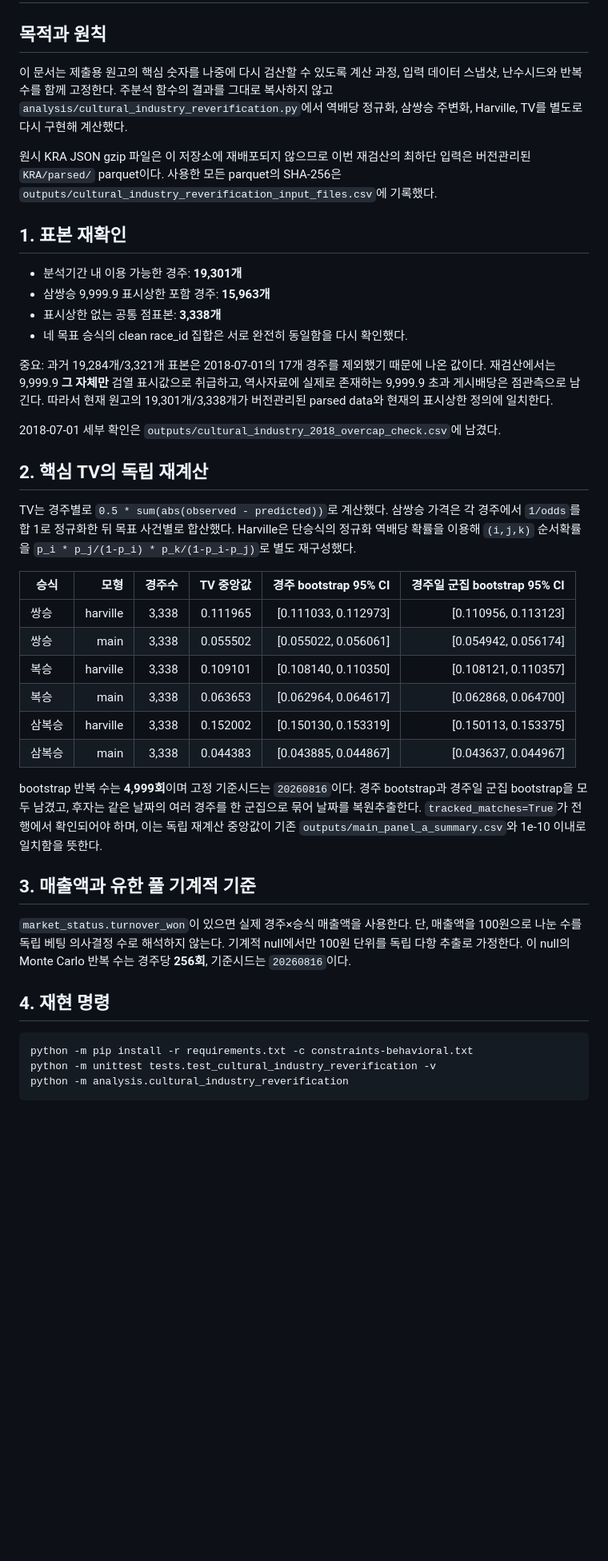
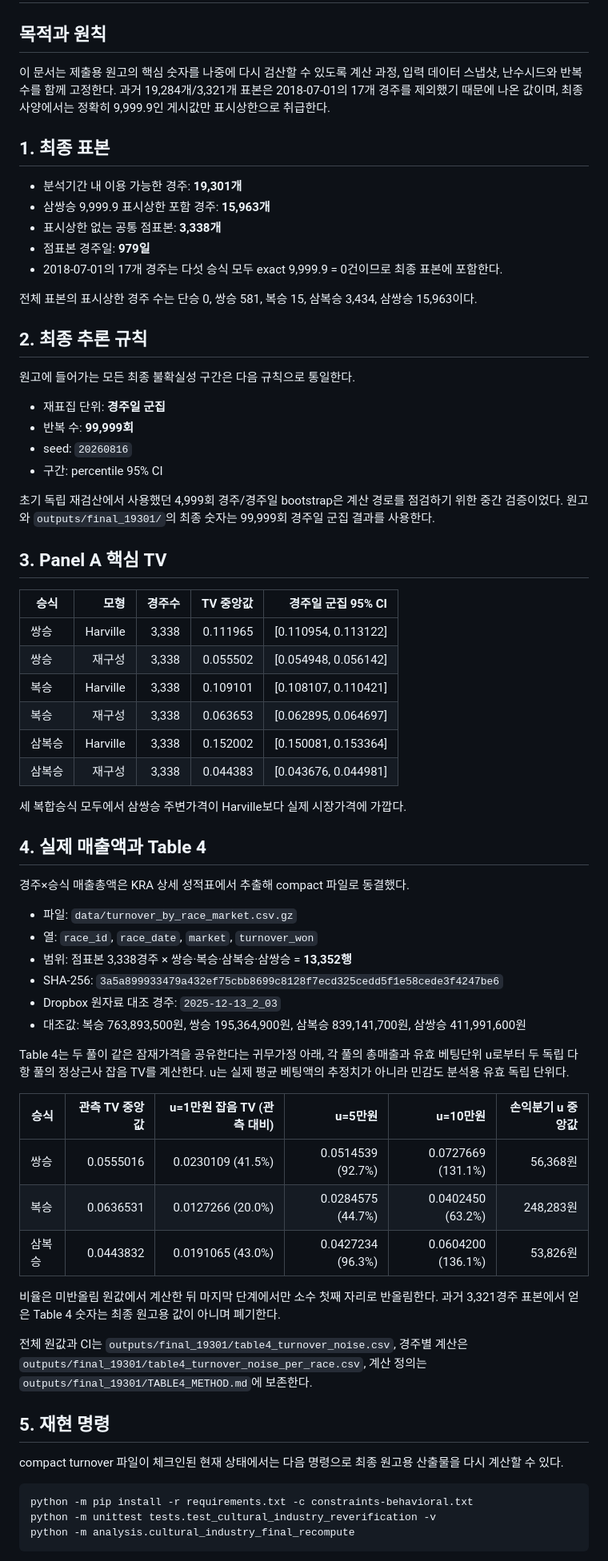
Before and after one commit to Joocheol/kra-post-trifecta, a Markdown page: submission/cultural-industry/REVERIFICATION_2026-08-16.md, the part around one of its changes. Shown at 80% size. GitHub-like rendering; blank space fills up the shorter version.

Commit message:
Update reverification record with final turnover results

````diff
--- a/submission/cultural-industry/REVERIFICATION_2026-08-16.md
+++ b/submission/cultural-industry/REVERIFICATION_2026-08-16.md
@@ -2,62 +2,72 @@
 
 ## 목적과 원칙
 
-이 문서는 제출용 원고의 핵심 숫자를 나중에 다시 검산할 수 있도록 계산 과정,
-입력 데이터 스냅샷, 난수시드와 반복 수를 함께 고정한다. 주분석 함수의 결과를
-그대로 복사하지 않고 `analysis/cultural_industry_reverification.py`에서 역배당 정규화,
-삼쌍승 주변화, Harville, TV를 별도로 다시 구현해 계산했다.
+이 문서는 제출용 원고의 핵심 숫자를 나중에 다시 검산할 수 있도록 계산 과정, 입력 데이터 스냅샷, 난수시드와 반복 수를 함께 고정한다. 과거 19,284개/3,321개 표본은 2018-07-01의 17개 경주를 제외했기 때문에 나온 값이며, 최종 사양에서는 정확히 9,999.9인 게시값만 표시상한으로 취급한다.
 
-원시 KRA JSON gzip 파일은 이 저장소에 재배포되지 않으므로 이번 재검산의 최하단 입력은
-버전관리된 `KRA/parsed/` parquet이다. 사용한 모든 parquet의 SHA-256은
-`outputs/cultural_industry_reverification_input_files.csv`에 기록했다.
-
-## 1. 표본 재확인
+## 1. 최종 표본
 
 - 분석기간 내 이용 가능한 경주: **19,301개**
 - 삼쌍승 9,999.9 표시상한 포함 경주: **15,963개**
 - 표시상한 없는 공통 점표본: **3,338개**
-- 네 목표 승식의 clean race_id 집합은 서로 완전히 동일함을 다시 확인했다.
+- 점표본 경주일: **979일**
+- 2018-07-01의 17개 경주는 다섯 승식 모두 exact 9,999.9 = 0건이므로 최종 표본에 포함한다.
 
-중요: 과거 19,284개/3,321개 표본은 2018-07-01의 17개 경주를 제외했기 때문에 나온 값이다.
-재검산에서는 9,999.9 **그 자체만** 검열 표시값으로 취급하고, 역사자료에 실제로 존재하는
-9,999.9 초과 게시배당은 점관측으로 남긴다. 따라서 현재 원고의 19,301개/3,338개가
-버전관리된 parsed data와 현재의 표시상한 정의에 일치한다.
+전체 표본의 표시상한 경주 수는 단승 0, 쌍승 581, 복승 15, 삼복승 3,434, 삼쌍승 15,963이다.
 
-2018-07-01 세부 확인은 `outputs/cultural_industry_2018_overcap_check.csv`에 남겼다.
+## 2. 최종 추론 규칙
 
-## 2. 핵심 TV의 독립 재계산
+원고에 들어가는 모든 최종 불확실성 구간은 다음 규칙으로 통일한다.
 
-TV는 경주별로 `0.5 * sum(abs(observed - predicted))`로 계산했다. 삼쌍승 가격은
-각 경주에서 `1/odds`를 합 1로 정규화한 뒤 목표 사건별로 합산했다. Harville은 단승식의
-정규화 역배당 확률을 이용해 `(i,j,k)` 순서확률을
-`p_i * p_j/(1-p_i) * p_k/(1-p_i-p_j)`로 별도 재구성했다.
+- 재표집 단위: **경주일 군집**
+- 반복 수: **99,999회**
+- seed: `20260816`
+- 구간: percentile 95% CI
 
-|승식|모형|경주수|TV 중앙값|경주 bootstrap 95% CI|경주일 군집 bootstrap 95% CI|
+초기 독립 재검산에서 사용했던 4,999회 경주/경주일 bootstrap은 계산 경로를 점검하기 위한 중간 검증이었다. 원고와 `outputs/final_19301/`의 최종 숫자는 99,999회 경주일 군집 결과를 사용한다.
+
+## 3. Panel A 핵심 TV
+
+|승식|모형|경주수|TV 중앙값|경주일 군집 95% CI|
+|---|---:|---:|---:|---:|
+|쌍승|Harville|3,338|0.111965|[0.110954, 0.113122]|
+|쌍승|재구성|3,338|0.055502|[0.054948, 0.056142]|
+|복승|Harville|3,338|0.109101|[0.108107, 0.110421]|
+|복승|재구성|3,338|0.063653|[0.062895, 0.064697]|
+|삼복승|Harville|3,338|0.152002|[0.150081, 0.153364]|
+|삼복승|재구성|3,338|0.044383|[0.043676, 0.044981]|
+
+세 복합승식 모두에서 삼쌍승 주변가격이 Harville보다 실제 시장가격에 가깝다.
+
+## 4. 실제 매출액과 Table 4
+
+경주×승식 매출총액은 KRA 상세 성적표에서 추출해 compact 파일로 동결했다.
+
+- 파일: `data/turnover_by_race_market.csv.gz`
+- 열: `race_id`, `race_date`, `market`, `turnover_won`
+- 범위: 점표본 3,338경주 × 쌍승·복승·삼복승·삼쌍승 = **13,352행**
+- SHA-256: `3a5a899933479a432ef75cbb8699c8128f7ecd325cedd5f1e58cede3f4247be6`
+- Dropbox 원자료 대조 경주: `2025-12-13_2_03`
+- 대조값: 복승 763,893,500원, 쌍승 195,364,900원, 삼복승 839,141,700원, 삼쌍승 411,991,600원
+
+Table 4는 두 풀이 같은 잠재가격을 공유한다는 귀무가정 아래, 각 풀의 총매출과 유효 베팅단위 u로부터 두 독립 다항 풀의 정상근사 잡음 TV를 계산한다. u는 실제 평균 베팅액의 추정치가 아니라 민감도 분석용 유효 독립 단위다.
+
+|승식|관측 TV 중앙값|u=1만원 잡음 TV (관측 대비)|u=5만원|u=10만원|손익분기 u 중앙값|
 |---|---:|---:|---:|---:|---:|
-|쌍승|harville|3,338|0.111965|[0.111033, 0.112973]|[0.110956, 0.113123]|
-|쌍승|main|3,338|0.055502|[0.055022, 0.056061]|[0.054942, 0.056174]|
-|복승|harville|3,338|0.109101|[0.108140, 0.110350]|[0.108121, 0.110357]|
-|복승|main|3,338|0.063653|[0.062964, 0.064617]|[0.062868, 0.064700]|
-|삼복승|harville|3,338|0.152002|[0.150130, 0.153319]|[0.150113, 0.153375]|
-|삼복승|main|3,338|0.044383|[0.043885, 0.044867]|[0.043637, 0.044967]|
+|쌍승|0.0555016|0.0230109 (41.5%)|0.0514539 (92.7%)|0.0727669 (131.1%)|56,368원|
+|복승|0.0636531|0.0127266 (20.0%)|0.0284575 (44.7%)|0.0402450 (63.2%)|248,283원|
+|삼복승|0.0443832|0.0191065 (43.0%)|0.0427234 (96.3%)|0.0604200 (136.1%)|53,826원|
 
-bootstrap 반복 수는 **4,999회**이며 고정 기준시드는 `20260816`이다.
-경주 bootstrap과 경주일 군집 bootstrap을 모두 남겼고, 후자는 같은 날짜의 여러 경주를
-한 군집으로 묶어 날짜를 복원추출한다. `tracked_matches=True`가 전 행에서 확인되어야 하며,
-이는 독립 재계산 중앙값이 기존 `outputs/main_panel_a_summary.csv`와 1e-10 이내로 일치함을 뜻한다.
+비율은 미반올림 원값에서 계산한 뒤 마지막 단계에서만 소수 첫째 자리로 반올림한다. 과거 3,321경주 표본에서 얻은 Table 4 숫자는 최종 원고용 값이 아니며 폐기한다.
 
-## 3. 매출액과 유한 풀 기계적 기준
+전체 원값과 CI는 `outputs/final_19301/table4_turnover_noise.csv`, 경주별 계산은 `outputs/final_19301/table4_turnover_noise_per_race.csv`, 계산 정의는 `outputs/final_19301/TABLE4_METHOD.md`에 보존한다.
 
-`market_status.turnover_won`이 있으면 실제 경주×승식 매출액을 사용한다. 단, 매출액을 100원으로
-나눈 수를 독립 베팅 의사결정 수로 해석하지 않는다. 기계적 null에서만 100원 단위를 독립 다항
-추출로 가정한다. 이 null의 Monte Carlo 반복 수는 경주당
-**256회**, 기준시드는 `20260816`이다.
+## 5. 재현 명령
 
-## 4. 재현 명령
+compact turnover 파일이 체크인된 현재 상태에서는 다음 명령으로 최종 원고용 산출물을 다시 계산할 수 있다.
 
 ```bash
 python -m pip install -r requirements.txt -c constraints-behavioral.txt
 python -m unittest tests.test_cultural_industry_reverification -v
-python -m analysis.cultural_industry_reverification
+python -m analysis.cultural_industry_final_recompute
 ```
 
````
Also changed, not shown: other parts of submission/cultural-industry/REVERIFICATION_2026-08-16.md (+17 -11 lines).
